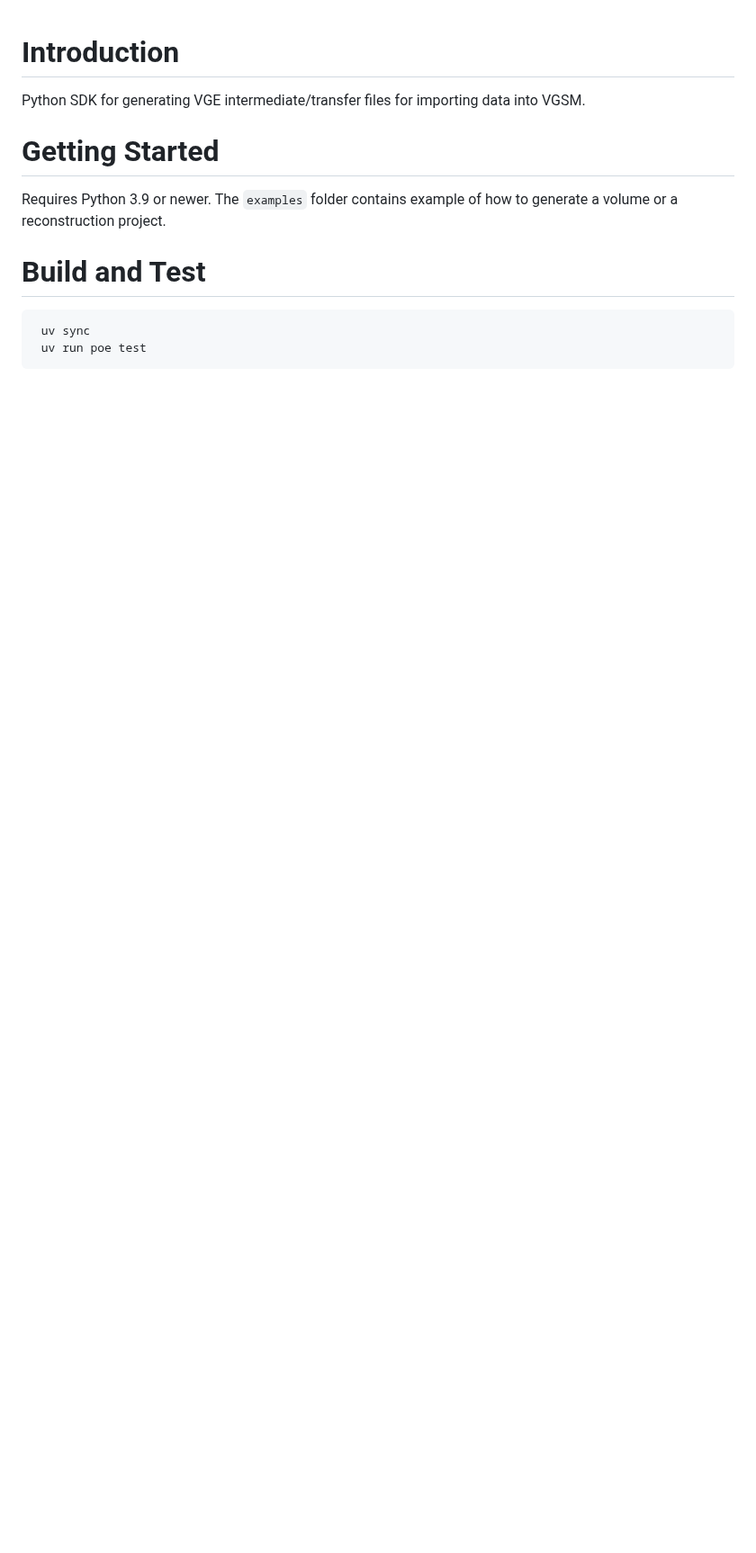
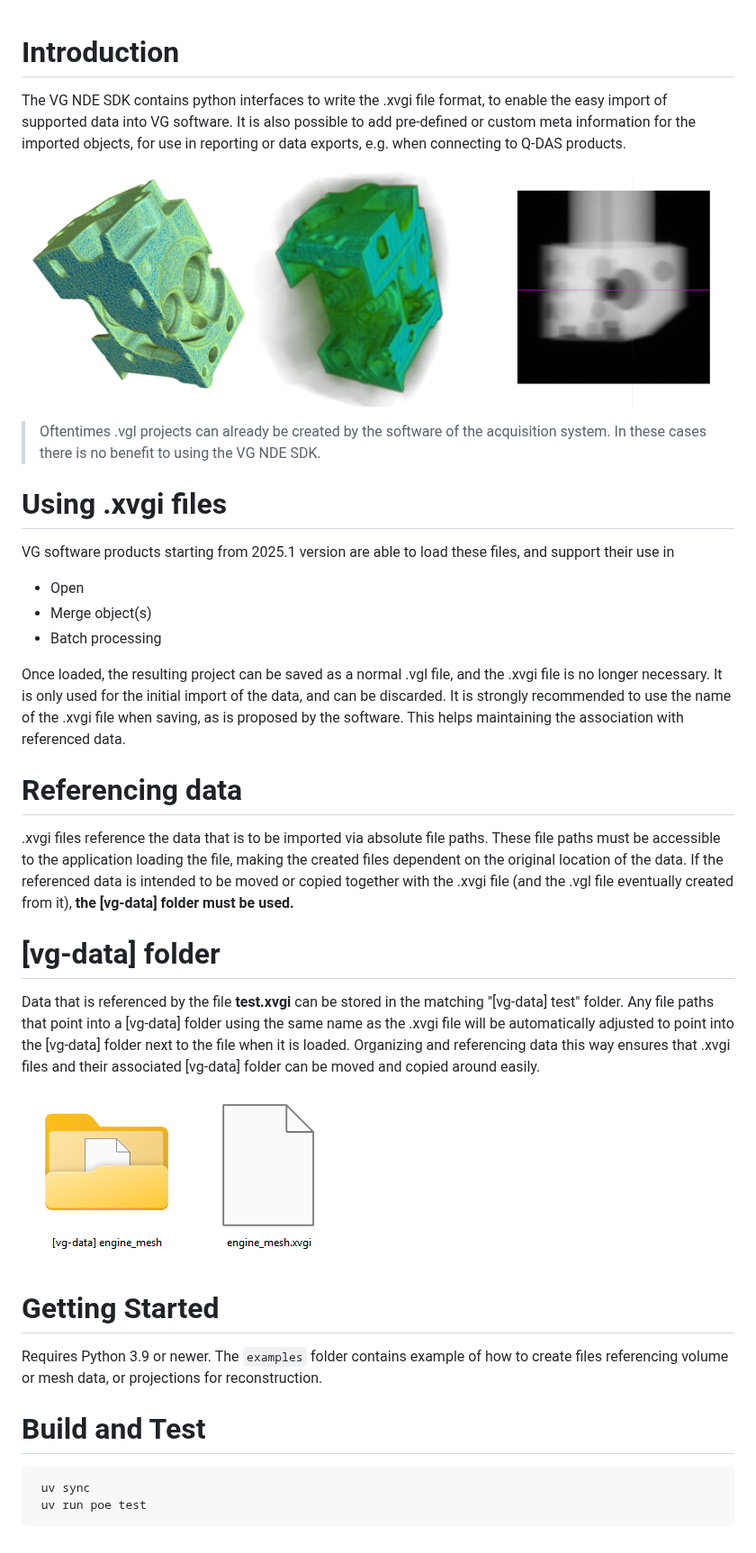
Before and after one commit to VolumeGraphics/vg-nde-sdk, a Markdown page: README.md, the part around the change. Shown at 90% size. Drawn GitHub-style; pictures changed too: docs/images/data_types.png (added), docs/images/folder_and_file.png (added); blank space fills up the shorter version.

Commit message:
extend readme

```diff
--- a/README.md
+++ b/README.md
@@ -1,11 +1,45 @@
 # Introduction
-Python SDK for generating VGE intermediate/transfer files for
-importing data into VGSM.
+The VG NDE SDK contains python interfaces to write the .xvgi file format, to enable the easy import of supported
+data into VG software. It is also possible to add pre-defined or custom meta information for the imported objects,
+for use in reporting or data exports, e.g. when connecting to Q-DAS products.
+
+![Image](docs/images/data_types.png)
+
+> Oftentimes .vgl projects can already be created by the software of the acquisition system. In these cases there
+> is no benefit to using the VG NDE SDK.
+
+
+# Using .xvgi files
+VG software products starting from 2025.1 version are able to load these files, and support their use in
+ * Open
+ * Merge object(s)
+ * Batch processing
+
+Once loaded, the resulting project can be saved as a normal .vgl file, and the .xvgi file is no longer necessary.
+It is only used for the initial import of the data, and can be discarded. It is strongly recommended to use the name
+of the .xvgi file when saving, as is proposed by the software. This helps maintaining the association with referenced
+data.
+
+
+# Referencing data
+
+.xvgi files reference the data that is to be imported via absolute file paths. These file paths must be accessible to
+the application loading the file, making the created files dependent on the original location of the data. If the
+referenced data is intended to be moved or copied together with the .xvgi file (and the .vgl file eventually created
+from it), **the [vg-data] folder must be used.**
+
+# [vg-data] folder
+
+Data that is referenced by the file **test.xvgi** can be stored in the matching "[vg-data] test" folder. Any file paths
+that point into a [vg-data] folder using the same name as the .xvgi file will be automatically adjusted to point into
+the [vg-data] folder next to the file when it is loaded. Organizing and referencing data this way ensures that .xvgi
+files and their associated [vg-data] folder can be moved and copied around easily.
+
+![Image](docs/images/folder_and_file.png)
 
 # Getting Started
-Requires Python 3.9 or newer.
-The `examples` folder contains example of how to generate a volume or
-a reconstruction project.
+Requires Python 3.9 or newer. The `examples` folder contains example of how to create files referencing volume or mesh
+data, or projections for reconstruction.
 
 # Build and Test
 
```
